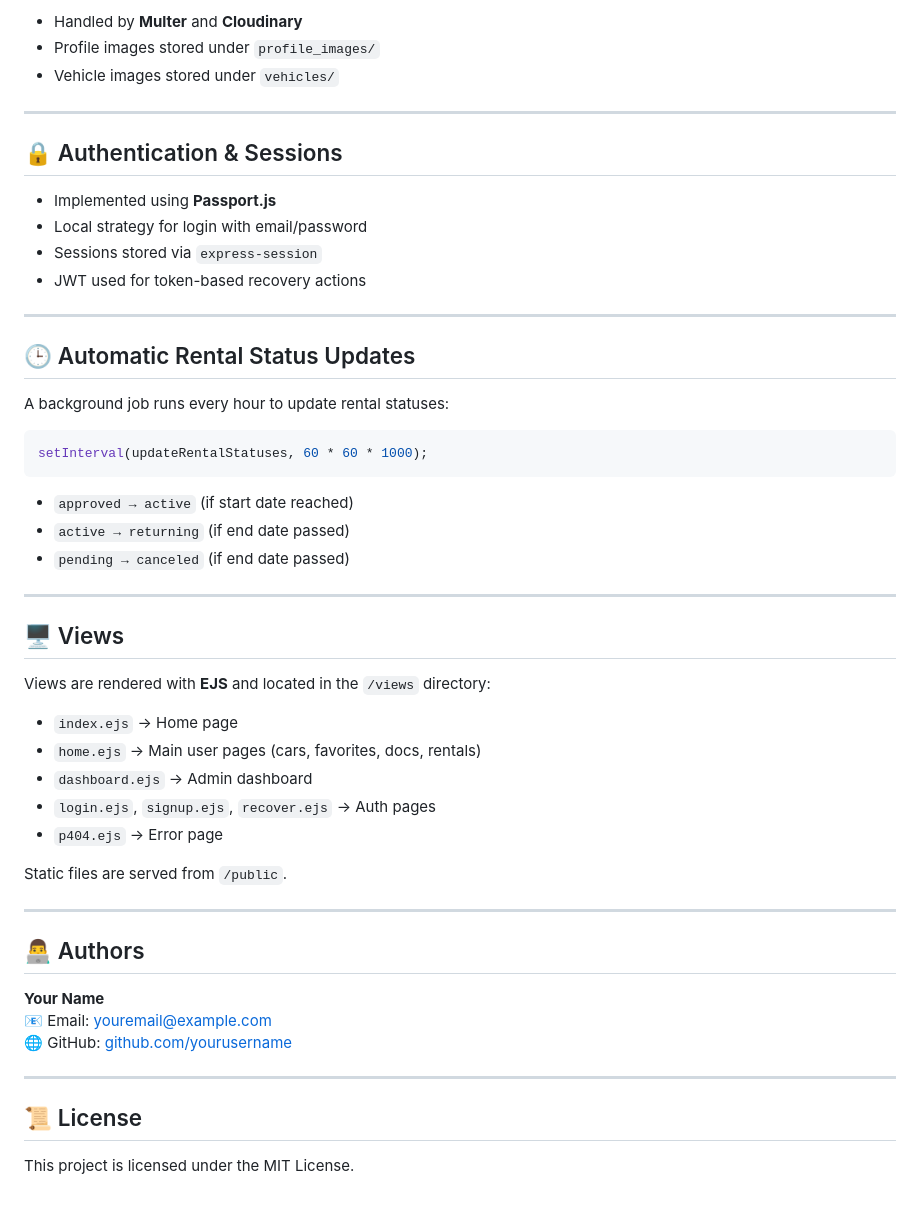
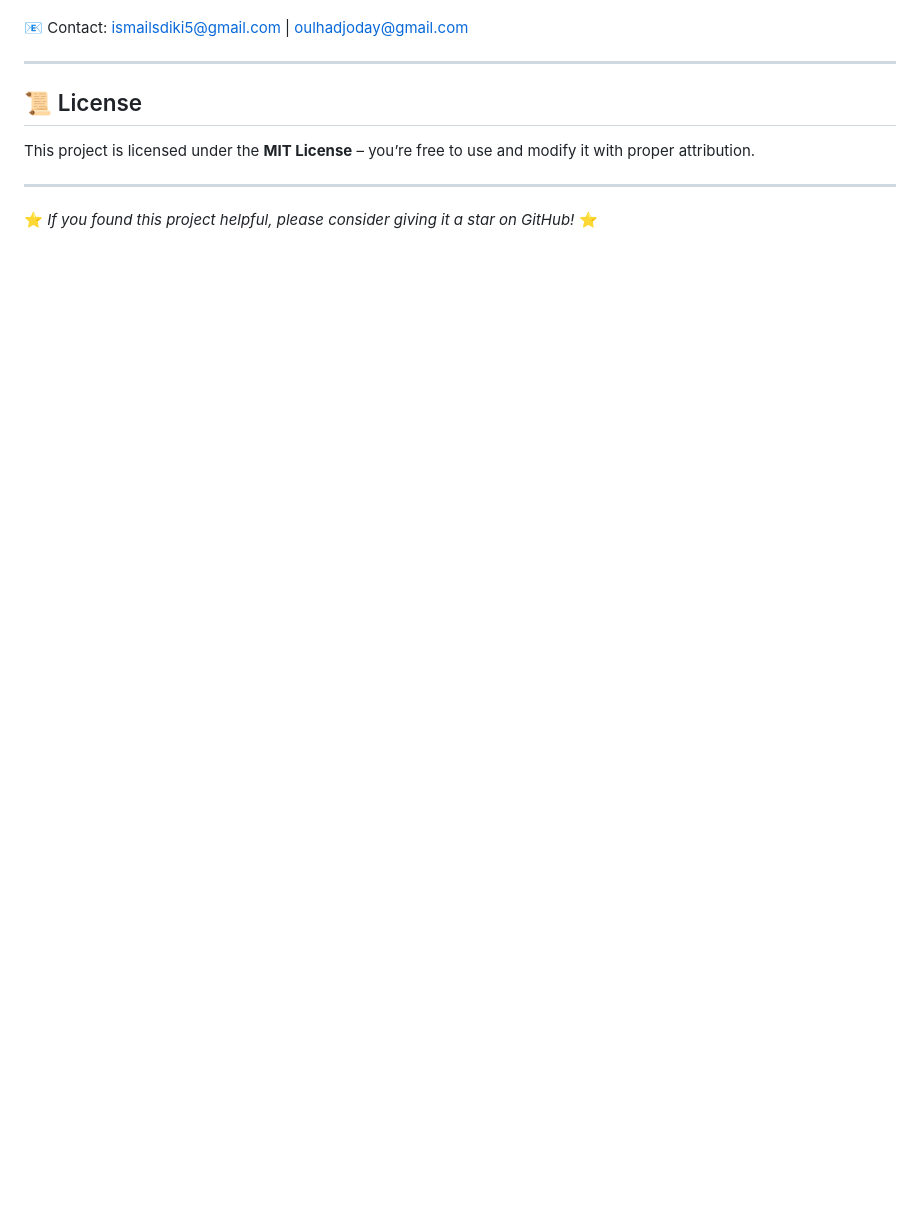
Before and after one commit to SDIKI20/PFE, a Markdown page: README.md, the part around the change printed below. Drawn GitHub-style; blank space fills up the shorter version.

````diff
--- a/README.md
+++ b/README.md
@@ -140,50 +146,10 @@ http://localhost:4000
-- Handled by **Multer** and **Cloudinary**
-- Profile images stored under `profile_images/`
-- Vehicle images stored under `vehicles/`
-
----
-
-## 🔒 Authentication & Sessions
-
-- Implemented using **Passport.js**
-- Local strategy for login with email/password
-- Sessions stored via `express-session`
-- JWT used for token-based recovery actions
-
----
-
-## 🕒 Automatic Rental Status Updates
-
-A background job runs every hour to update rental statuses:
-```js
-setInterval(updateRentalStatuses, 60 * 60 * 1000);
-```
-- `approved → active` (if start date reached)
-- `active → returning` (if end date passed)
-- `pending → canceled` (if end date passed)
-
----
-
-## 🖥️ Views
-
-Views are rendered with **EJS** and located in the `/views` directory:
-- `index.ejs` → Home page
-- `home.ejs` → Main user pages (cars, favorites, docs, rentals)
-- `dashboard.ejs` → Admin dashboard
-- `login.ejs`, `signup.ejs`, `recover.ejs` → Auth pages
-- `p404.ejs` → Error page
-
-Static files are served from `/public`.
-
----
-
-## 👨‍💻 Authors
-
-**Your Name**
-📧 Email: youremail@example.com
-🌐 GitHub: [github.com/yourusername](https://github.com/yourusername)
+📧 Contact: ismailsdiki5@gmail.com | oulhadjoday@gmail.com
 
 ---
 
 ## 📜 License
-This project is licensed under the MIT License.
+This project is licensed under the **MIT License** – you’re free to use and modify it with proper attribution.
+
+---
+
+⭐ *If you found this project helpful, please consider giving it a star on GitHub!* ⭐
````
Also changed, not shown: other parts of README.md (+104 -98 lines).
